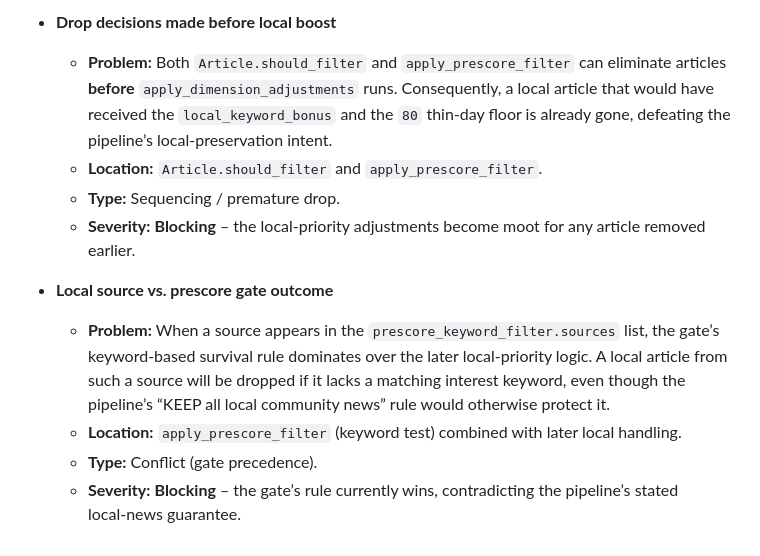
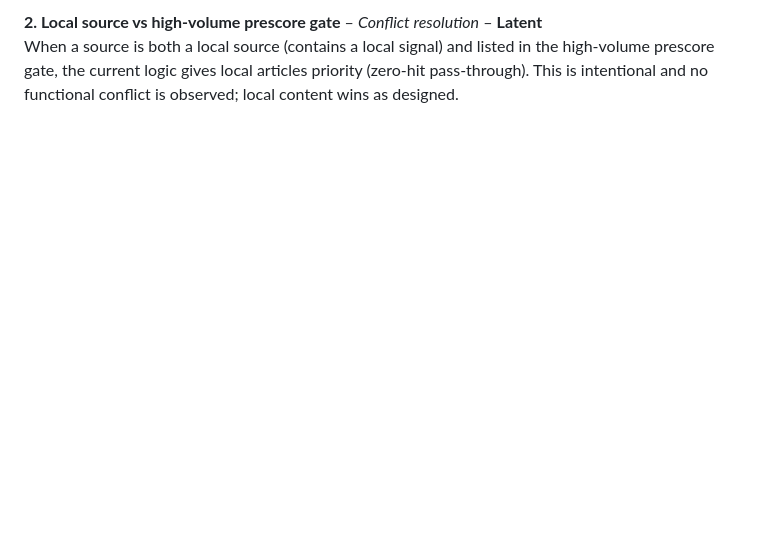
Before and after one commit to zirnhelt/super-rss-feed, a Markdown page: tools/filter_priority_review.md, the part around one of its changes. Rendered like a GitHub page; blank space fills up the shorter version.

```diff
--- a/tools/filter_priority_review.md
+++ b/tools/filter_priority_review.md
@@ -64,12 +103,3 @@
 
-- **Drop decisions made before local boost**
-  - **Problem:** Both `Article.should_filter` and `apply_prescore_filter` can eliminate articles **before** `apply_dimension_adjustments` runs. Consequently, a local article that would have received the `local_keyword_bonus` and the `80` thin‑day floor is already gone, defeating the pipeline’s local‑preservation intent.
-  - **Location:** `Article.should_filter` and `apply_prescore_filter`.
-  - **Type:** Sequencing / premature drop.
-  - **Severity:** **Blocking** – the local‑priority adjustments become moot for any article removed earlier.
-
-- **Local source vs. prescore gate outcome**
-  - **Problem:** When a source appears in the `prescore_keyword_filter.sources` list, the gate’s keyword‑based survival rule dominates over the later local‑priority logic. A local article from such a source will be dropped if it lacks a matching interest keyword, even though the pipeline’s “KEEP all local community news” rule would otherwise protect it.
-  - **Location:** `apply_prescore_filter` (keyword test) combined with later local handling.
-  - **Type:** Conflict (gate precedence).
-  - **Severity:** **Blocking** – the gate’s rule currently wins, contradicting the pipeline’s stated local‑news guarantee.
+**2. Local source vs high‑volume prescore gate** – *Conflict resolution* – **Latent**
+When a source is both a local source (contains a local signal) and listed in the high‑volume prescore gate, the current logic gives local articles priority (zero‑hit pass‑through). This is intentional and no functional conflict is observed; local content wins as designed.
```
Also changed, not shown: other parts of tools/filter_priority_review.md (+86 -47 lines).
